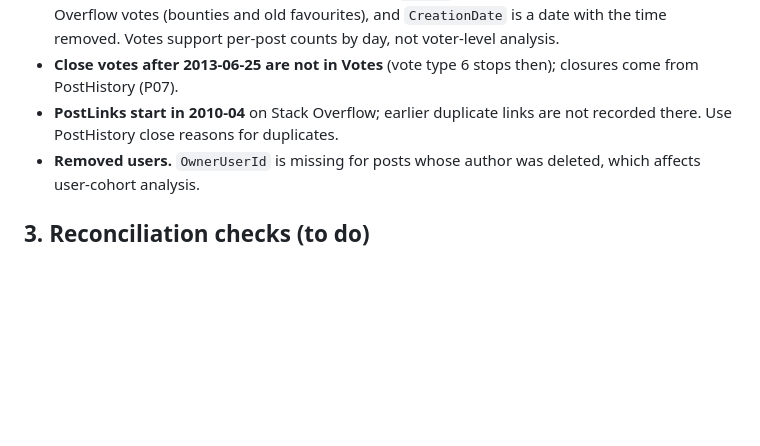
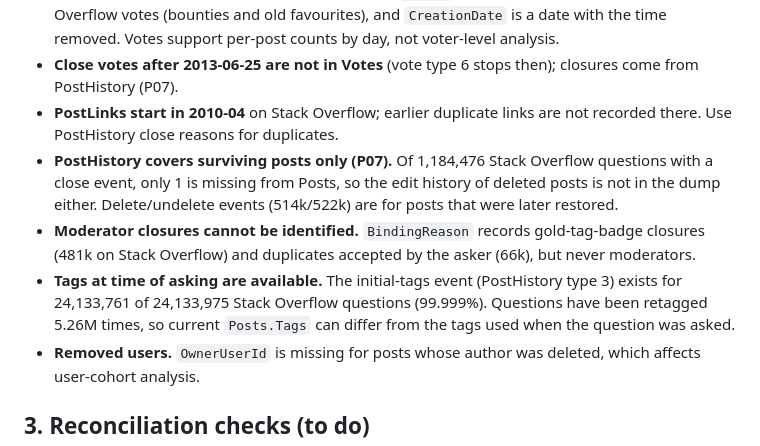
Before and after one commit to johnpospisil/stackoverflow-decline, a Markdown page: DATA.md, the part around the change. GitHub-like rendering; blank space fills up the shorter version.

Commit message:
P07: record PostHistory caveats in DATA.md
Co-Authored-By: Claude Opus 5.5 <noreply@anthropic.com>

```diff
--- a/DATA.md
+++ b/DATA.md
@@ -103,6 +103,9 @@ Extraction finished 2026-10-19 (macOS Archive Utility). Every XML file in all 27
 - **Votes carry no voter and no time of day (P06).** `UserId` is present on only 0.12% of Stack Overflow votes (bounties and old favourites), and `CreationDate` is a date with the time removed. Votes support per-post counts by day, not voter-level analysis.
 - **Close votes after 2013-06-25 are not in Votes** (vote type 6 stops then); closures come from PostHistory (P07).
 - **PostLinks start in 2010-04** on Stack Overflow; earlier duplicate links are not recorded there. Use PostHistory close reasons for duplicates.
+- **PostHistory covers surviving posts only (P07).** Of 1,184,476 Stack Overflow questions with a close event, only 1 is missing from Posts, so the edit history of deleted posts is not in the dump either. Delete/undelete events (514k/522k) are for posts that were later restored.
+- **Moderator closures cannot be identified.** `BindingReason` records gold-tag-badge closures (481k on Stack Overflow) and duplicates accepted by the asker (66k), but never moderators.
+- **Tags at time of asking are available.** The initial-tags event (PostHistory type 3) exists for 24,133,761 of 24,133,975 Stack Overflow questions (99.999%). Questions have been retagged 5.26M times, so current `Posts.Tags` can differ from the tags used when the question was asked.
 - **Removed users.** `OwnerUserId` is missing for posts whose author was deleted, which affects user-cohort analysis.
 
 ## 3. Reconciliation checks (to do)
```
